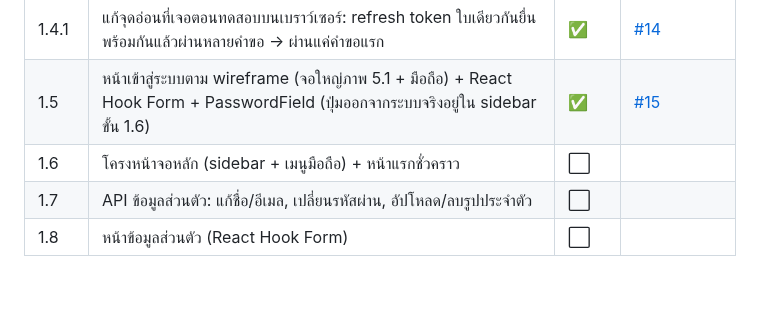
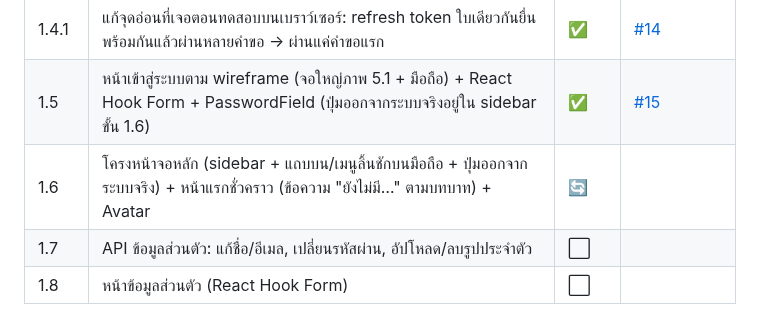
Before and after one commit to AtipatSuttatham/Mangosteen_Campus_204491, a Markdown page: PROJECT_SCOPE.md, the part around the change. Drawn GitHub-style; blank space fills up the shorter version.

```diff
--- a/PROJECT_SCOPE.md
+++ b/PROJECT_SCOPE.md
@@ -148,7 +148,7 @@
 | 1.4 | ระบบ login ฝั่งหน้าเว็บ: React Router + TanStack Query + เก็บ token + แลก token อัตโนมัติ + กันหน้าตามบทบาท | ✅ | [#12](https://github.com/AtipatSuttatham/Mangosteen_Campus_204491/pull/12) |
 | 1.4.1 | แก้จุดอ่อนที่เจอตอนทดสอบบนเบราว์เซอร์: refresh token ใบเดียวกันยื่นพร้อมกันแล้วผ่านหลายคำขอ → ผ่านแค่คำขอแรก | ✅ | [#14](https://github.com/AtipatSuttatham/Mangosteen_Campus_204491/pull/14) |
 | 1.5 | หน้าเข้าสู่ระบบตาม wireframe (จอใหญ่ภาพ 5.1 + มือถือ) + React Hook Form + PasswordField (ปุ่มออกจากระบบจริงอยู่ใน sidebar ขั้น 1.6) | ✅ | [#15](https://github.com/AtipatSuttatham/Mangosteen_Campus_204491/pull/15) |
-| 1.6 | โครงหน้าจอหลัก (sidebar + เมนูมือถือ) + หน้าแรกชั่วคราว | ⬜ | |
+| 1.6 | โครงหน้าจอหลัก (sidebar + แถบบน/เมนูลิ้นชักบนมือถือ + ปุ่มออกจากระบบจริง) + หน้าแรกชั่วคราว (ข้อความ "ยังไม่มี…" ตามบทบาท) + Avatar | 🔄 | |
 | 1.7 | API ข้อมูลส่วนตัว: แก้ชื่อ/อีเมล, เปลี่ยนรหัสผ่าน, อัปโหลด/ลบรูปประจำตัว | ⬜ | |
 | 1.8 | หน้าข้อมูลส่วนตัว (React Hook Form) | ⬜ | |
 
```
Also changed, not shown: PROJECT_STRUCTURE.md (+18 -6 lines), WORKFLOW_GUIDE.md (+3 -1 lines).
